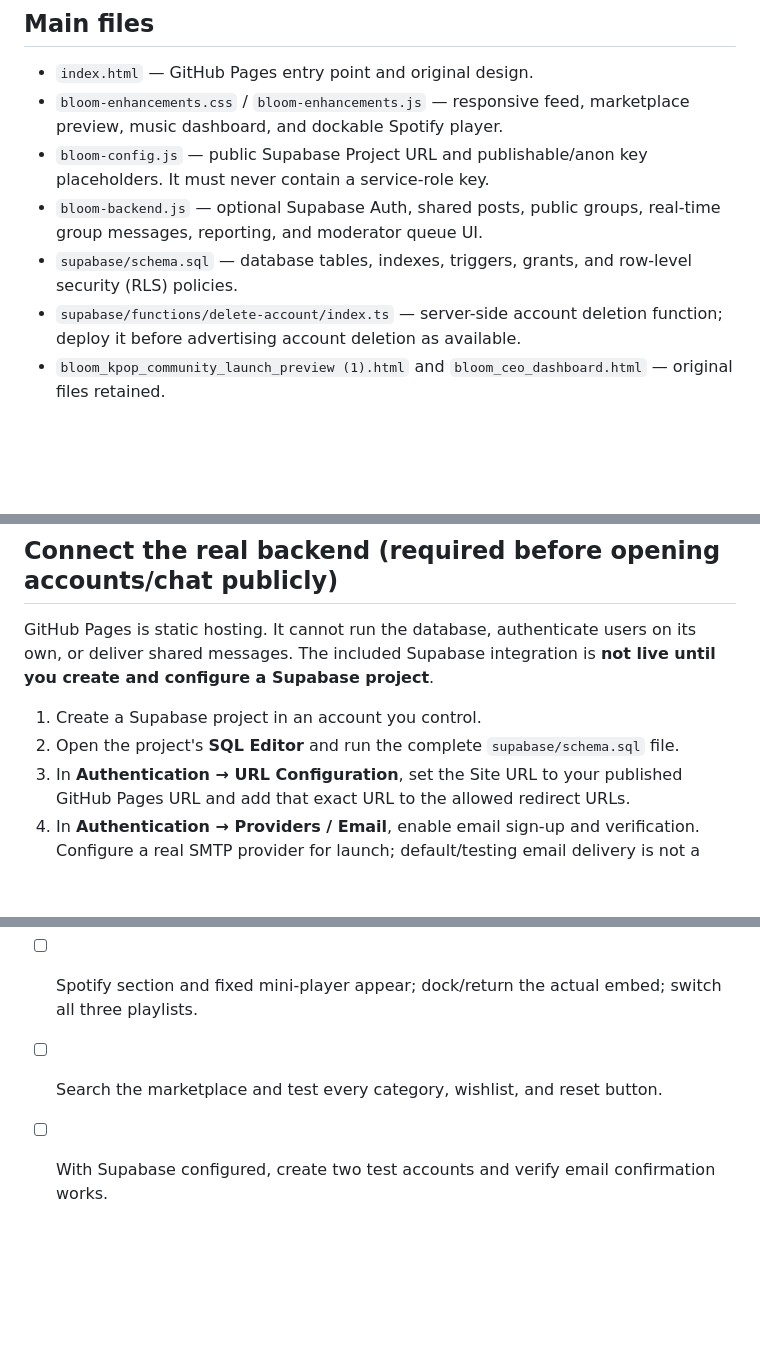
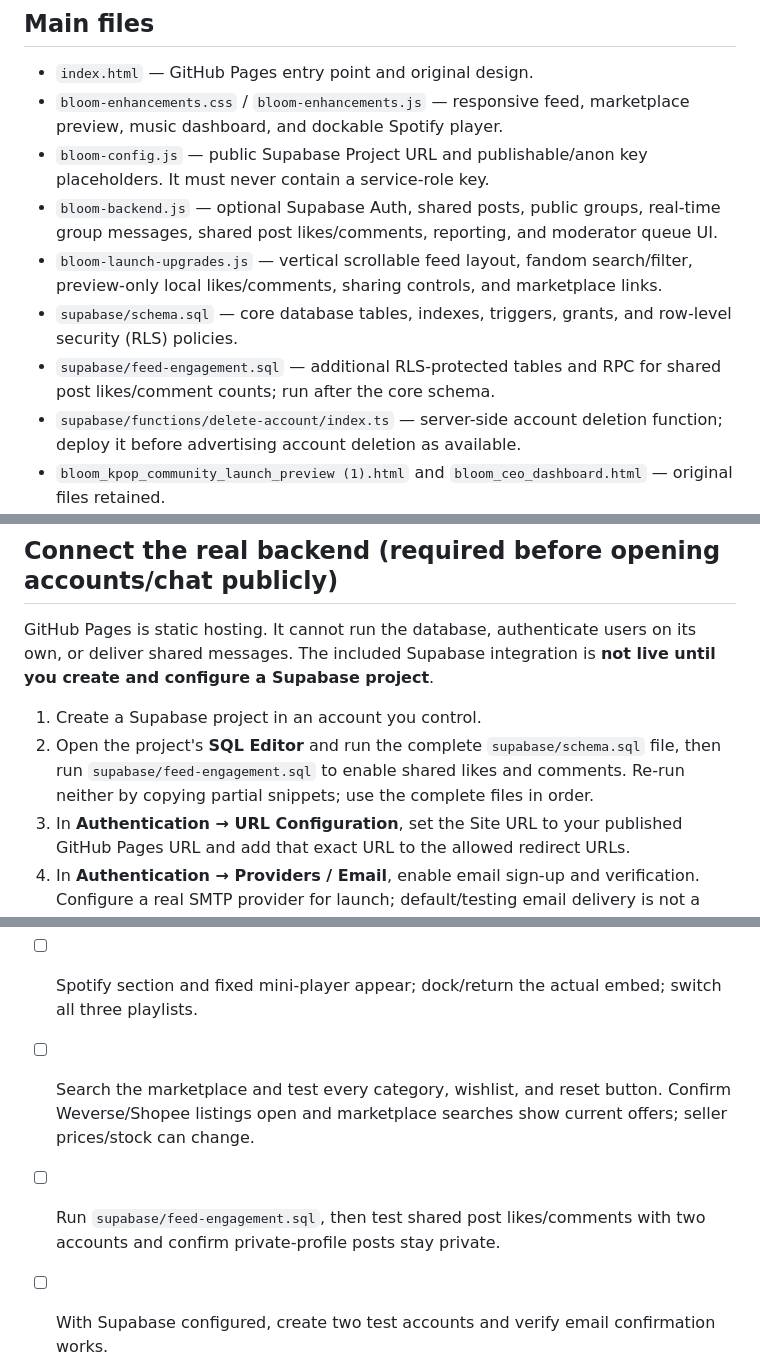
Before and after one commit to bloomiedceo/BLOOM, a Markdown page: README.md, 3 parts joined by grey strips. Rendered like a GitHub page; blank space fills up the shorter version.

Commit message:
Document shared engagement migration and launch testing

```diff
--- a/README.md
+++ b/README.md
@@ -7,8 +7,10 @@ BLOOM is a pastel pink and lavender K-pop community and fan-merch discovery webs
 - `index.html` — GitHub Pages entry point and original design.
 - `bloom-enhancements.css` / `bloom-enhancements.js` — responsive feed, marketplace preview, music dashboard, and dockable Spotify player.
 - `bloom-config.js` — public Supabase Project URL and publishable/anon key placeholders. It must never contain a service-role key.
-- `bloom-backend.js` — optional Supabase Auth, shared posts, public groups, real-time group messages, reporting, and moderator queue UI.
-- `supabase/schema.sql` — database tables, indexes, triggers, grants, and row-level security (RLS) policies.
+- `bloom-backend.js` — optional Supabase Auth, shared posts, public groups, real-time group messages, shared post likes/comments, reporting, and moderator queue UI.
+- `bloom-launch-upgrades.js` — vertical scrollable feed layout, fandom search/filter, preview-only local likes/comments, sharing controls, and marketplace links.
+- `supabase/schema.sql` — core database tables, indexes, triggers, grants, and row-level security (RLS) policies.
+- `supabase/feed-engagement.sql` — additional RLS-protected tables and RPC for shared post likes/comment counts; run after the core schema.
 - `supabase/functions/delete-account/index.ts` — server-side account deletion function; deploy it before advertising account deletion as available.
 - `bloom_kpop_community_launch_preview (1).html` and `bloom_ceo_dashboard.html` — original files retained.
 
@@ -42,7 +44,7 @@ BLOOM MUSIC is inserted by the enhancement script. The fixed player bar is visib
 GitHub Pages is static hosting. It cannot run the database, authenticate users on its own, or deliver shared messages. The included Supabase integration is **not live until you create and configure a Supabase project**.
 
 1. Create a Supabase project in an account you control.
-2. Open the project's **SQL Editor** and run the complete `supabase/schema.sql` file.
+2. Open the project's **SQL Editor** and run the complete `supabase/schema.sql` file, then run `supabase/feed-engagement.sql` to enable shared likes and comments. Re-run neither by copying partial snippets; use the complete files in order.
 3. In **Authentication → URL Configuration**, set the Site URL to your published GitHub Pages URL and add that exact URL to the allowed redirect URLs.
 4. In **Authentication → Providers / Email**, enable email sign-up and verification. Configure a real SMTP provider for launch; default/testing email delivery is not a production mail service. Set a suitable minimum password length (at least 10 characters) and enable available password/security protections.
 5. In **Project Settings → API**, copy the Project URL and the public publishable/anon key into `bloom-config.js`. These are browser-visible values; RLS must be enabled as in the SQL file. **Never put a service-role/secret key in any frontend file or GitHub Pages.**
@@ -80,7 +82,8 @@ GitHub Actions runs JavaScript syntax checks and `scripts/check-bloom.mjs`, whic
 - [ ] Test on desktop and a narrow mobile screen; check keyboard focus and reduced-motion settings.
 - [ ] Click Safety in the top navigation and Safety center in the footer; verify the Safety Center opens, closes, and opens the safety report preview.
 - [ ] Spotify section and fixed mini-player appear; dock/return the actual embed; switch all three playlists.
-- [ ] Search the marketplace and test every category, wishlist, and reset button.
+- [ ] Search the marketplace and test every category, wishlist, and reset button. Confirm Weverse/Shopee listings open and marketplace searches show current offers; seller prices/stock can change.
+- [ ] Run `supabase/feed-engagement.sql`, then test shared post likes/comments with two accounts and confirm private-profile posts stay private.
 - [ ] With Supabase configured, create two test accounts and verify email confirmation works.
 - [ ] Test sign-in, wrong-password errors, password-reset email, and password update from the recovery link.
 - [ ] Test private-profile visibility from a separate signed-in account and a signed-out browser.
```
Also changed, not shown: other parts of README.md (+1 -1 lines).
